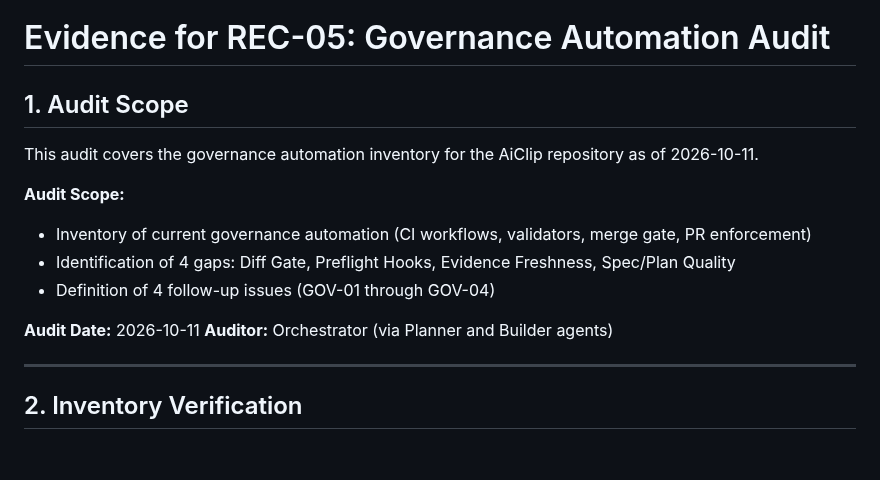
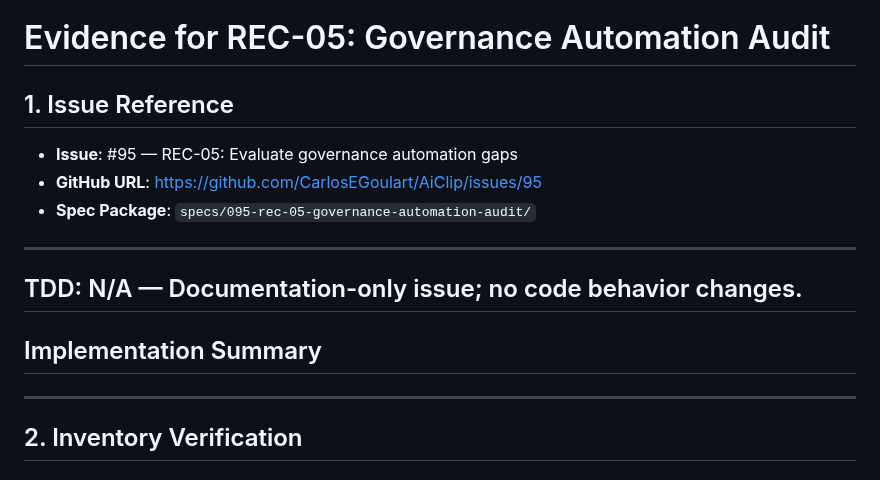
Before and after one commit to CarlosEGoulart/AiClip, a Markdown page: specs/095-rec-05-governance-automation-audit/evidence.md, the part around the change. Rendered like a GitHub page.

Commit message:
docs(evidence): add TDD: N/A declaration for pr-enforcement
Refs #95

```diff
--- a/specs/095-rec-05-governance-automation-audit/evidence.md
+++ b/specs/095-rec-05-governance-automation-audit/evidence.md
@@ -1,16 +1,16 @@
 # Evidence for REC-05: Governance Automation Audit
 
-## 1. Audit Scope
+## 1. Issue Reference
 
-This audit covers the governance automation inventory for the AiClip repository as of 2026-10-11.
+- **Issue**: #95 — REC-05: Evaluate governance automation gaps
+- **GitHub URL**: https://github.com/CarlosEGoulart/AiClip/issues/95
+- **Spec Package**: `specs/095-rec-05-governance-automation-audit/`
 
-**Audit Scope:**
-- Inventory of current governance automation (CI workflows, validators, merge gate, PR enforcement)
-- Identification of 4 gaps: Diff Gate, Preflight Hooks, Evidence Freshness, Spec/Plan Quality
-- Definition of 4 follow-up issues (GOV-01 through GOV-04)
+---
 
-**Audit Date:** 2026-10-11
-**Auditor:** Orchestrator (via Planner and Builder agents)
+## TDD: N/A — Documentation-only issue; no code behavior changes.
+
+## Implementation Summary
 
 ---
 
```
